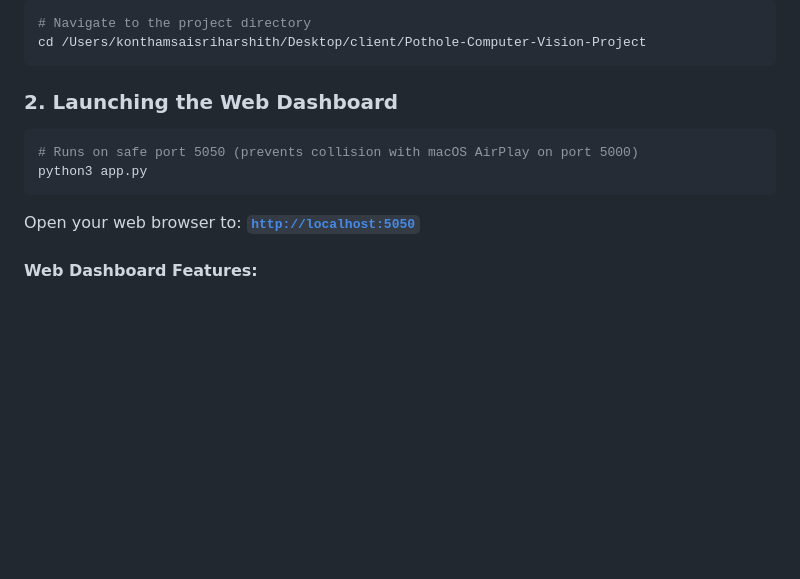
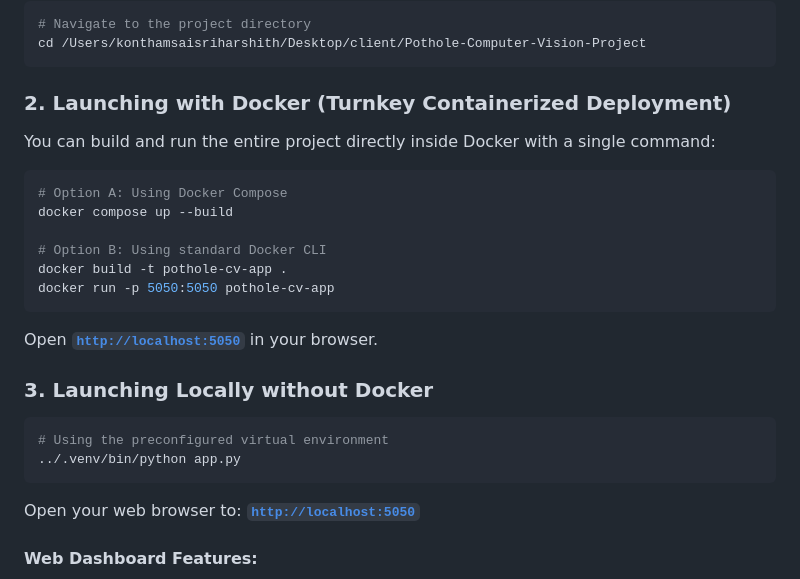
Before and after one commit to saisriharshith/cvproject-pothole, a Markdown page: README.md, the part around the change. Drawn GitHub-style; blank space fills up the shorter version.

Commit message:
Update README with Docker instructions

````diff
--- a/README.md
+++ b/README.md
@@ -99,10 +99,22 @@ The project uses the pre-configured Python virtual environment located in the pr
 cd /Users/konthamsaisriharshith/Desktop/client/Pothole-Computer-Vision-Project
 ```
 
-### 2. Launching the Web Dashboard
+### 2. Launching with Docker (Turnkey Containerized Deployment)
+You can build and run the entire project directly inside Docker with a single command:
 ```bash
-# Runs on safe port 5050 (prevents collision with macOS AirPlay on port 5000)
-python3 app.py
+# Option A: Using Docker Compose
+docker compose up --build
+
+# Option B: Using standard Docker CLI
+docker build -t pothole-cv-app .
+docker run -p 5050:5050 pothole-cv-app
+```
+Open **[`http://localhost:5050`](http://localhost:5050)** in your browser.
+
+### 3. Launching Locally without Docker
+```bash
+# Using the preconfigured virtual environment
+../.venv/bin/python app.py
 ```
 Open your web browser to: **[`http://localhost:5050`](http://localhost:5050)**
 
````
